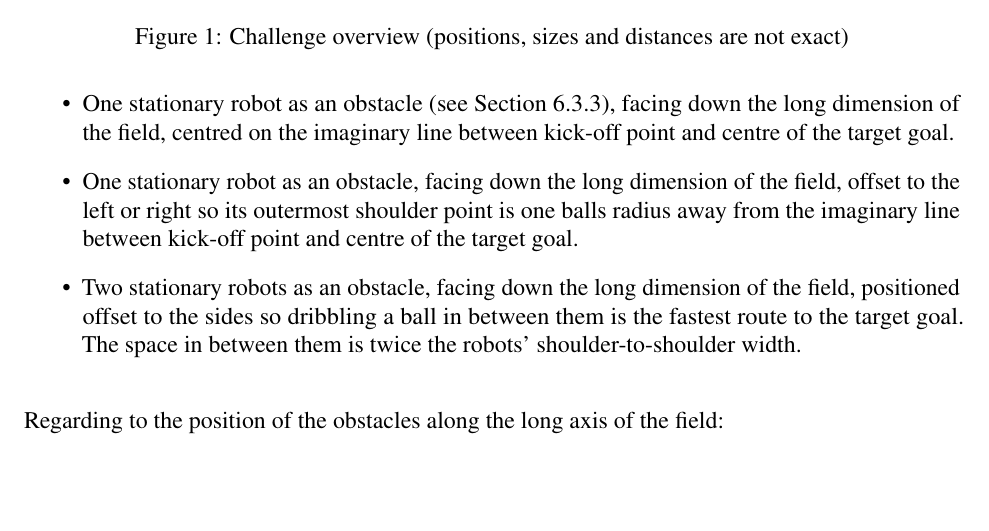
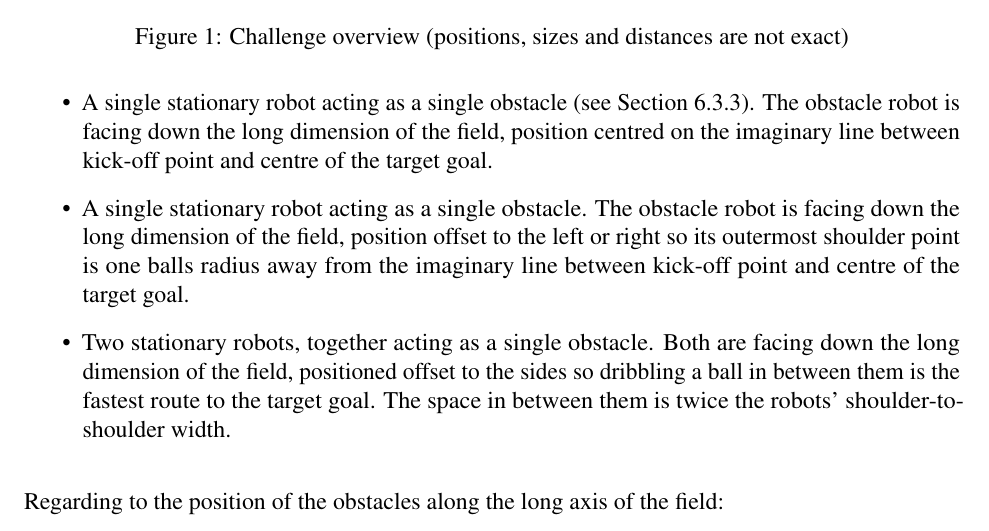
Before and after one commit to RoboCup-SPL/Rules, a LaTeX document (Rules 2021/SPL-Rules.tex, which reads Rules 2021/content/challenge1.tex): part of page 11 of 63, cut so that both start at the same text, the shorter picture padded with empty space. Compiled offline with pdfLaTeX.

Commit message:
make obstacle challenge more clear

```diff
--- a/Rules 2021/content/challenge1.tex
+++ b/Rules 2021/content/challenge1.tex
@@ -36,9 +36,9 @@ A ball is placed in the centre of the centre circle. The challenged robot is pla
 \begin{itemize}
 	% Moving obstacle removed for now to keep accessibility of the challenge high.
 	% \item One moving robot as an obstacle. This robot is continuously moving back and forth along an imaginary line oriented along the short axis of the field, facing the direction of travel as it moves. The distance travelled by the robot is approximately the width of the penalty area (see dimension H of section "Field Construction" of the SPL rules).
-	\item One stationary robot as an obstacle (\cf Section \ref{sec:stationary_obstacle_robots}), facing down the long dimension of the field, centred on the imaginary line between kick-off point and centre of the target goal.
-	\item One stationary robot as an obstacle, facing down the long dimension of the field, offset to the left or right so its outermost shoulder point is one balls radius away from the imaginary line between kick-off point and centre of the target goal. % The stationary robot is standing upright (might be turned off).
-	\item Two stationary robots as an obstacle, facing down the long dimension of the field, positioned offset to the sides so dribbling a ball in between them is the fastest route to the target goal. The space in between them is twice the robots' shoulder-to-shoulder width. % Both stationary robots are standing upright.
+	\item A single stationary robot acting as a single obstacle (\cf Section \ref{sec:stationary_obstacle_robots}). The obstacle robot is facing down the long dimension of the field, position centred on the imaginary line between kick-off point and centre of the target goal.
+	\item A single stationary robot acting as a single obstacle. The obstacle robot is facing down the long dimension of the field, position offset to the left or right so its outermost shoulder point is one balls radius away from the imaginary line between kick-off point and centre of the target goal. % The stationary robot is standing upright (might be turned off).
+	\item Two stationary robots, together acting as a single obstacle. Both are facing down the long dimension of the field, positioned offset to the sides so dribbling a ball in between them is the fastest route to the target goal. The space in between them is twice the robots' shoulder-to-shoulder width. % Both stationary robots are standing upright.
 \end{itemize}
 
 Regarding to the position of the obstacles along the long axis of the field:
```
